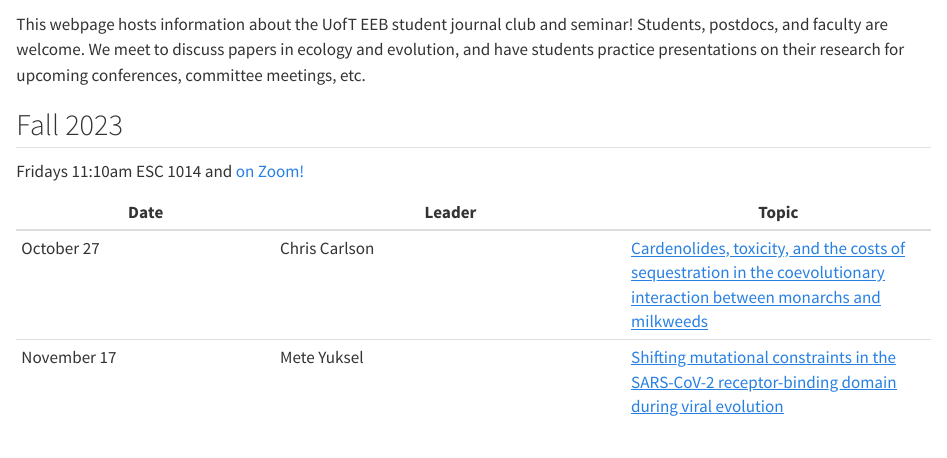
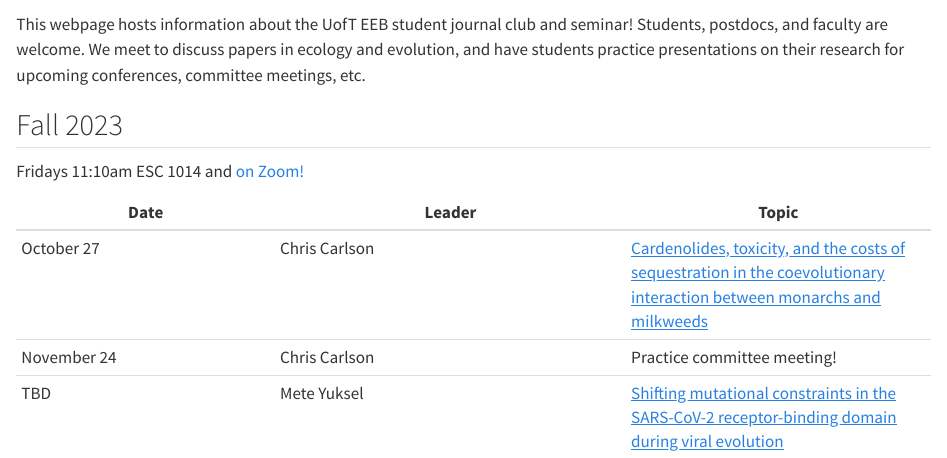
Before and after one commit to eeb-student-journal-club/eeb-student-journal-club.github.io, a Quarto document (index.qmd): the page in a window 1100 px wide, from 60 px down. Rendered offline with R 4.5, knitr and Pandoc in place of Quarto, with nearby package versions.

Commit message:
updated homepage

```diff
--- a/index.qmd
+++ b/index.qmd
@@ -9,4 +9,5 @@ Fridays 11:10am ESC 1014 and [on Zoom!](https://utoronto.zoom.us/j/85767150347)
 | Date | Leader | Topic |
 |------|--------|-------|
 | October 27 | Chris Carlson | [Cardenolides, toxicity, and the costs of sequestration in the coevolutionary interaction between monarchs and milkweeds](https://www.pnas.org/doi/abs/10.1073/pnas.2024463118) |
-| November 17 | Mete Yuksel | [Shifting mutational constraints in the SARS-CoV-2 receptor-binding domain during viral evolution](https://www.science.org/doi/full/10.1126/science.abo7896) |
+| November 24 | Chris Carlson | Practice committee meeting! |
+| TBD | Mete Yuksel | [Shifting mutational constraints in the SARS-CoV-2 receptor-binding domain during viral evolution](https://www.science.org/doi/full/10.1126/science.abo7896) |
```
Also changed, not shown: 5 other files.
